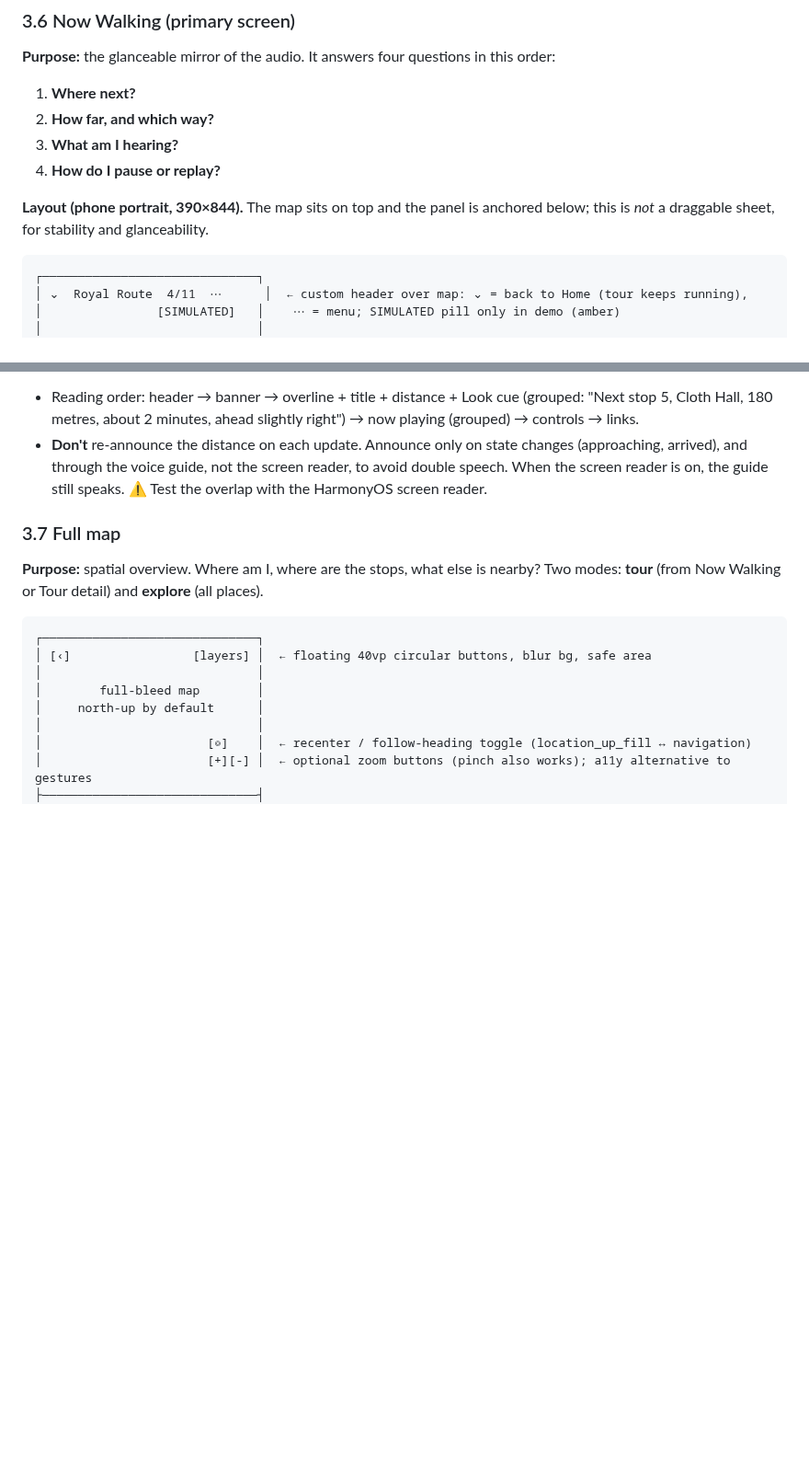
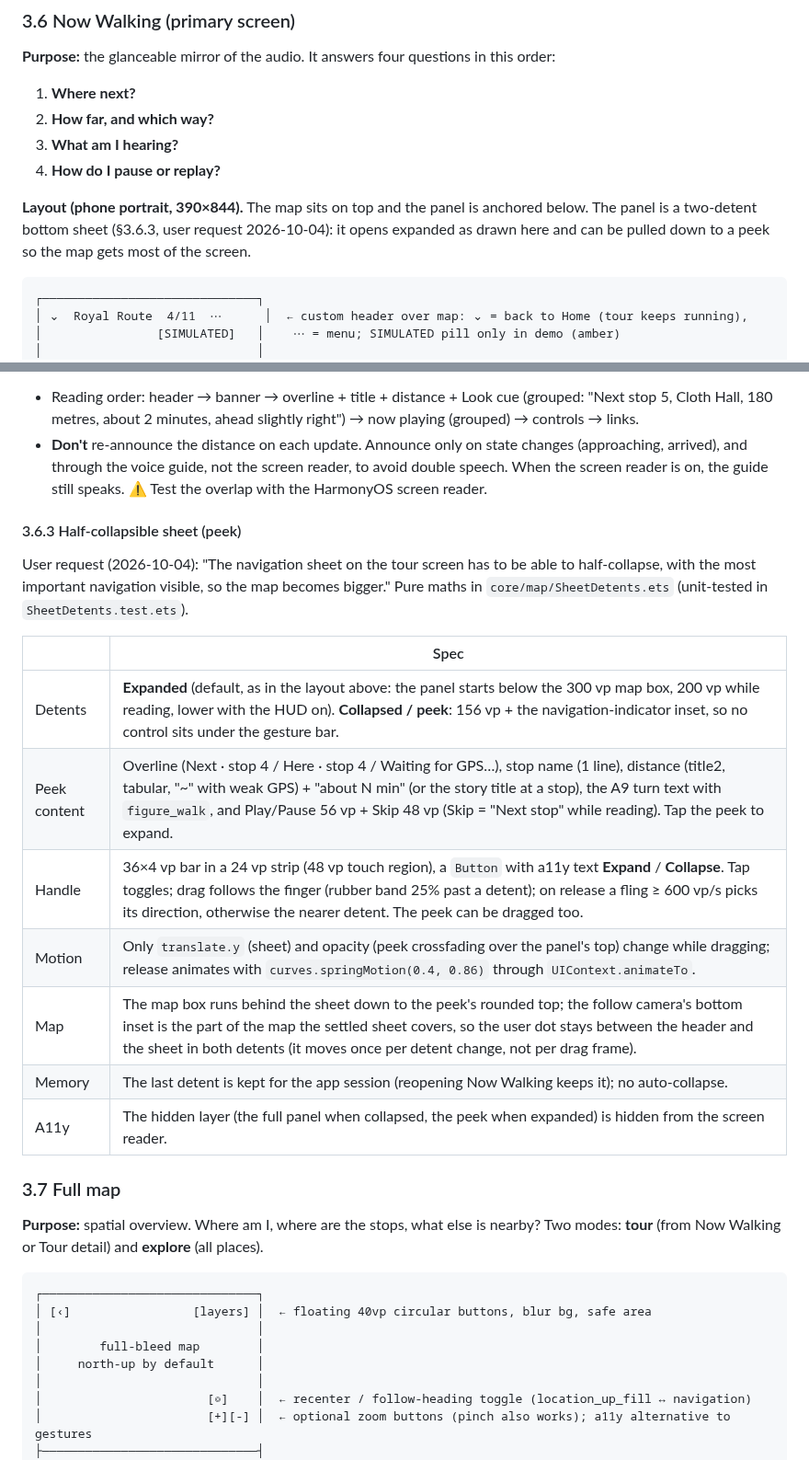
Before and after one commit to Svetoslav47/citytour, a Markdown page: docs/DESIGN.md, 2 parts joined by grey strips. Shown at 92% size. GitHub-like rendering; blank space fills up the shorter version.

Commit message:
DESIGN §3.6.3: half-collapsible Now Walking sheet (detents, peek content, handle, motion, map inset)
Co-Authored-By: Claude Opus 5.5 <noreply@anthropic.com>

````diff
--- a/docs/DESIGN.md
+++ b/docs/DESIGN.md
@@ -454,7 +454,7 @@ Sentence by sentence (Polish): "Polskie opowieści są wyświetlane jako tekst.
 3. **What am I hearing?**
 4. **How do I pause or replay?**
 
-**Layout (phone portrait, 390×844).** The map sits on top and the panel is anchored below; this is *not* a draggable sheet, for stability and glanceability.
+**Layout (phone portrait, 390×844).** The map sits on top and the panel is anchored below. The panel is a two-detent bottom sheet (§3.6.3, user request 2026-10-04): it opens expanded as drawn here and can be pulled down to a peek so the map gets most of the screen.
 
 ```
 ┌──────────────────────────────┐
@@ -551,6 +551,20 @@ It's dismissable and remembers its state per session. It's for demos, but honest
 **Accessibility:**
 - Reading order: header → banner → overline + title + distance + Look cue (grouped: "Next stop 5, Cloth Hall, 180 metres, about 2 minutes, ahead slightly right") → now playing (grouped) → controls → links.
 - **Don't** re-announce the distance on each update. Announce only on state changes (approaching, arrived), and through the voice guide, not the screen reader, to avoid double speech. When the screen reader is on, the guide still speaks. ⚠️ Test the overlap with the HarmonyOS screen reader.
+
+#### 3.6.3 Half-collapsible sheet (peek)
+
+User request (2026-10-04): "The navigation sheet on the tour screen has to be able to half-collapse, with the most important navigation visible, so the map becomes bigger." Pure maths in `core/map/SheetDetents.ets` (unit-tested in `SheetDetents.test.ets`).
+
+| | Spec |
+|---|---|
+| Detents | **Expanded** (default, as in the layout above: the panel starts below the 300 vp map box, 200 vp while reading, lower with the HUD on). **Collapsed / peek**: 156 vp + the navigation-indicator inset, so no control sits under the gesture bar. |
+| Peek content | Overline (Next · stop 4 / Here · stop 4 / Waiting for GPS…), stop name (1 line), distance (title2, tabular, "~" with weak GPS) + "about N min" (or the story title at a stop), the A9 turn text with `figure_walk`, and Play/Pause 56 vp + Skip 48 vp (Skip = "Next stop" while reading). Tap the peek to expand. |
+| Handle | 36×4 vp bar in a 24 vp strip (48 vp touch region), a `Button` with a11y text **Expand** / **Collapse**. Tap toggles; drag follows the finger (rubber band 25% past a detent); on release a fling ≥ 600 vp/s picks its direction, otherwise the nearer detent. The peek can be dragged too. |
+| Motion | Only `translate.y` (sheet) and opacity (peek crossfading over the panel's top) change while dragging; release animates with `curves.springMotion(0.4, 0.86)` through `UIContext.animateTo`. |
+| Map | The map box runs behind the sheet down to the peek's rounded top; the follow camera's bottom inset is the part of the map the settled sheet covers, so the user dot stays between the header and the sheet in both detents (it moves once per detent change, not per drag frame). |
+| Memory | The last detent is kept for the app session (reopening Now Walking keeps it); no auto-collapse. |
+| A11y | The hidden layer (the full panel when collapsed, the peek when expanded) is hidden from the screen reader. |
 
 ### 3.7 Full map
 
````
